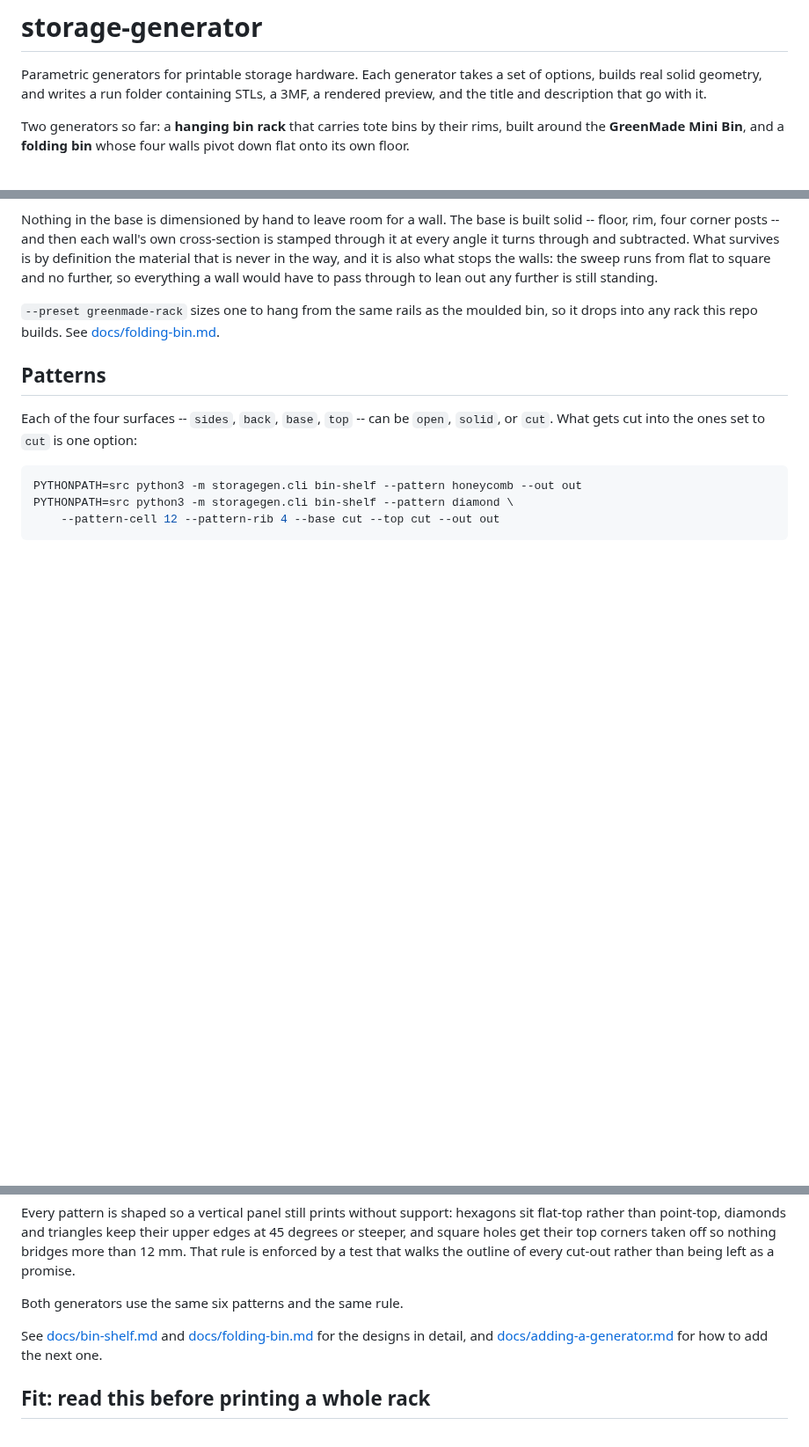
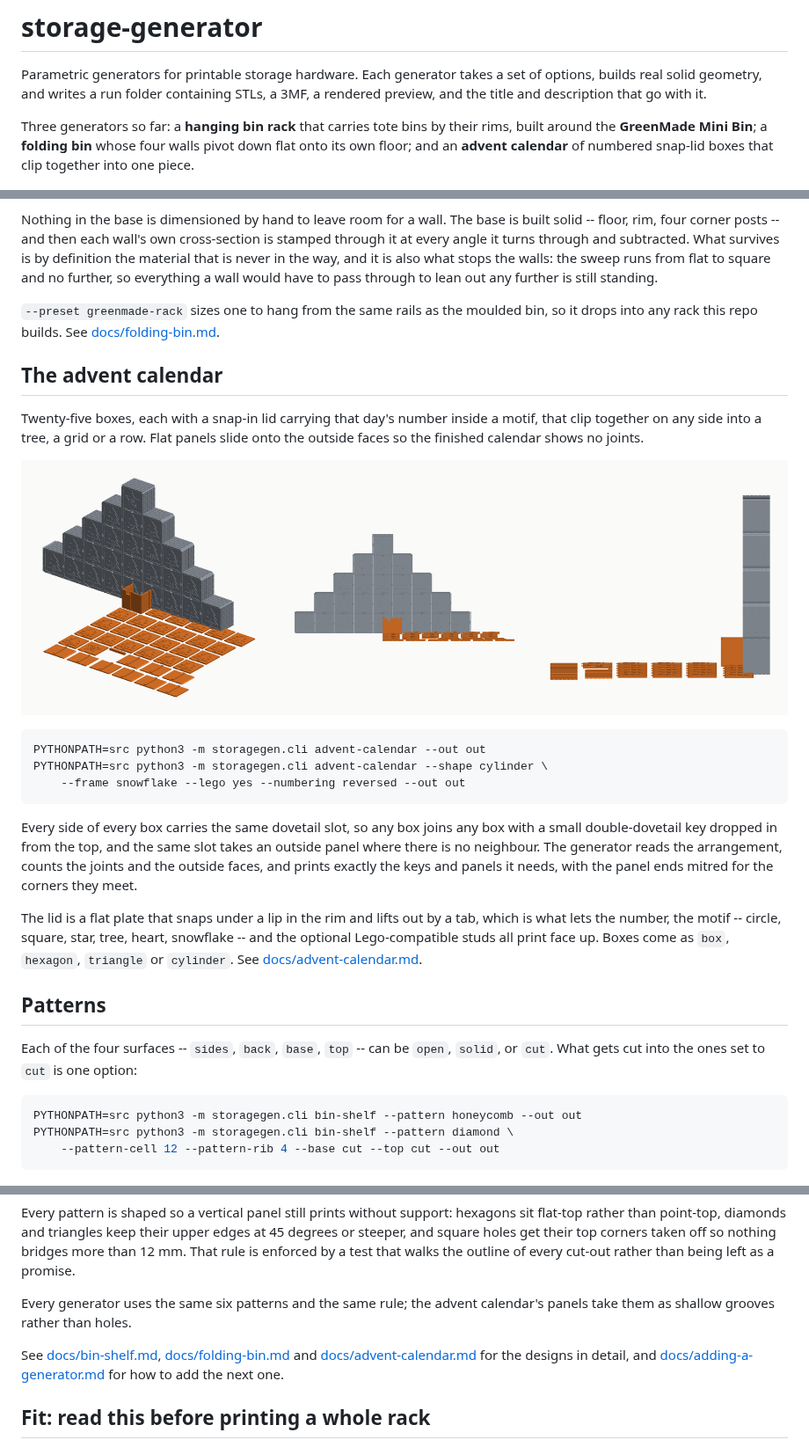
Before and after one commit to MEHDLLC/storage-generator, a Markdown page: README.md, 3 parts joined by grey strips. Shown at 88% size. Drawn GitHub-style; pictures changed too: docs/images/advent-calendar.png (added); blank space fills up the shorter version.

````diff
--- a/README.md
+++ b/README.md
@@ -4,9 +4,10 @@ Parametric generators for printable storage hardware. Each generator takes a
 set of options, builds real solid geometry, and writes a run folder containing
 STLs, a 3MF, a rendered preview, and the title and description that go with it.
 
-Two generators so far: a **hanging bin rack** that carries tote bins by their
-rims, built around the **GreenMade Mini Bin**, and a **folding bin** whose four
-walls pivot down flat onto its own floor.
+Three generators so far: a **hanging bin rack** that carries tote bins by
+their rims, built around the **GreenMade Mini Bin**; a **folding bin** whose
+four walls pivot down flat onto its own floor; and an **advent calendar** of
+numbered snap-lid boxes that clip together into one piece.
 
 ![The rack with bins in it](docs/images/bin-shelf-in-use.png)
 
@@ -96,6 +97,33 @@ further is still standing.
 bin, so it drops into any rack this repo builds. See
 [docs/folding-bin.md](docs/folding-bin.md).
 
+## The advent calendar
+
+Twenty-five boxes, each with a snap-in lid carrying that day's number inside a
+motif, that clip together on any side into a tree, a grid or a row. Flat
+panels slide onto the outside faces so the finished calendar shows no joints.
+
+![The calendar as a tree](docs/images/advent-calendar.png)
+
+```bash
+PYTHONPATH=src python3 -m storagegen.cli advent-calendar --out out
+PYTHONPATH=src python3 -m storagegen.cli advent-calendar --shape cylinder \
+    --frame snowflake --lego yes --numbering reversed --out out
+```
+
+Every side of every box carries the same dovetail slot, so any box joins any
+box with a small double-dovetail key dropped in from the top, and the same
+slot takes an outside panel where there is no neighbour. The generator reads
+the arrangement, counts the joints and the outside faces, and prints exactly
+the keys and panels it needs, with the panel ends mitred for the corners they
+meet.
+
+The lid is a flat plate that snaps under a lip in the rim and lifts out by a
+tab, which is what lets the number, the motif -- circle, square, star, tree,
+heart, snowflake -- and the optional Lego-compatible studs all print face up.
+Boxes come as `box`, `hexagon`, `triangle` or `cylinder`. See
+[docs/advent-calendar.md](docs/advent-calendar.md).
+
 ## Patterns
 
 Each of the four surfaces -- `sides`, `back`, `base`, `top` -- can be `open`,
@@ -119,10 +147,11 @@ upper edges at 45 degrees or steeper, and square holes get their top corners
 taken off so nothing bridges more than 12 mm. That rule is enforced by a test
 that walks the outline of every cut-out rather than being left as a promise.
 
-Both generators use the same six patterns and the same rule.
+Every generator uses the same six patterns and the same rule; the advent
+calendar's panels take them as shallow grooves rather than holes.
 
-See [docs/bin-shelf.md](docs/bin-shelf.md) and
-[docs/folding-bin.md](docs/folding-bin.md) for the designs in detail, and
+See [docs/bin-shelf.md](docs/bin-shelf.md), [docs/folding-bin.md](docs/folding-bin.md)
+and [docs/advent-calendar.md](docs/advent-calendar.md) for the designs in detail, and
 [docs/adding-a-generator.md](docs/adding-a-generator.md) for how to add the
 next one.
 
````
Also changed, not shown: docs/advent-calendar.md (added, +107 -0 lines), docs/images/advent-calendar-parts.png (added), 8 other files.
